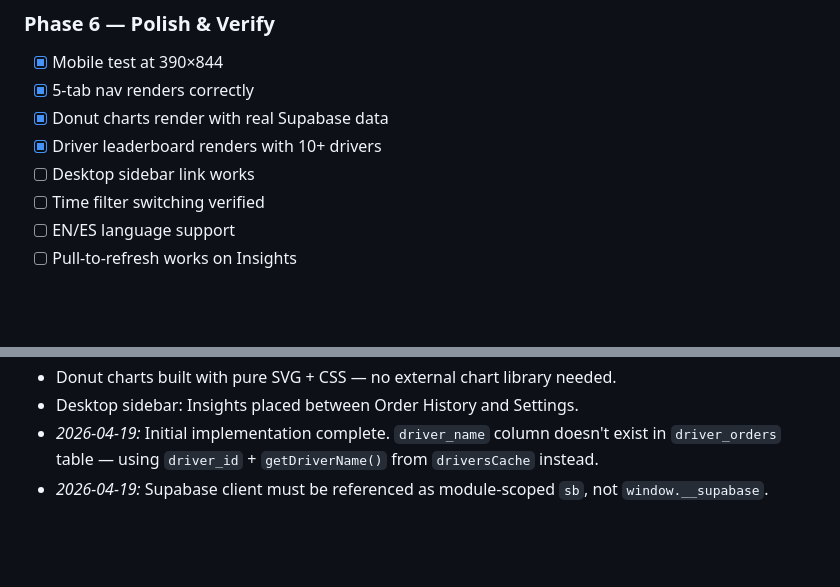
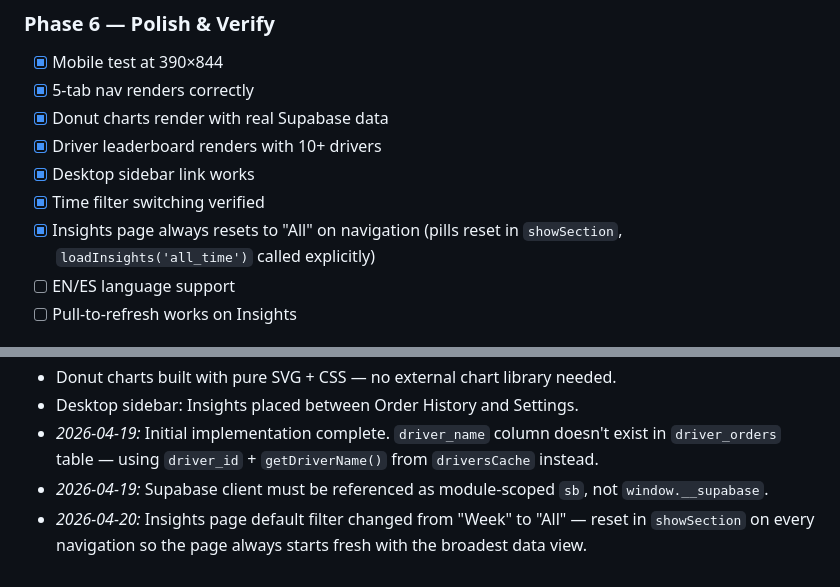
Before and after one commit to toishko/cecilia-bakery, a Markdown page: docs/IMPLEMENTATION_INSIGHTS.md, 2 parts joined by grey strips. Rendered like a GitHub page; blank space fills up the shorter version.

```diff
--- a/docs/IMPLEMENTATION_INSIGHTS.md
+++ b/docs/IMPLEMENTATION_INSIGHTS.md
@@ -47,8 +47,9 @@ The Overview tab shows abbreviated totals ($68.1k, $49.3k, $18.8k) for at-a-glan
 - [x] 5-tab nav renders correctly
 - [x] Donut charts render with real Supabase data
 - [x] Driver leaderboard renders with 10+ drivers
-- [ ] Desktop sidebar link works
-- [ ] Time filter switching verified
+- [x] Desktop sidebar link works
+- [x] Time filter switching verified
+- [x] Insights page always resets to "All" on navigation (pills reset in `showSection`, `loadInsights('all_time')` called explicitly)
 - [ ] EN/ES language support
 - [ ] Pull-to-refresh works on Insights
 
@@ -81,3 +82,4 @@ The Overview tab shows abbreviated totals ($68.1k, $49.3k, $18.8k) for at-a-glan
 - Desktop sidebar: Insights placed between Order History and Settings.
 - *2026-04-19:* Initial implementation complete. `driver_name` column doesn't exist in `driver_orders` table — using `driver_id` + `getDriverName()` from `driversCache` instead.
 - *2026-04-19:* Supabase client must be referenced as module-scoped `sb`, not `window.__supabase`.
+- *2026-04-20:* Insights page default filter changed from "Week" to "All" — reset in `showSection` on every navigation so the page always starts fresh with the broadest data view.
```
Also changed, not shown: docs/IMPLEMENTATION_BOTTOM_NAV.md (+3 -0 lines), docs/IMPLEMENTATION_POLISH.md (+8 -1 lines).
